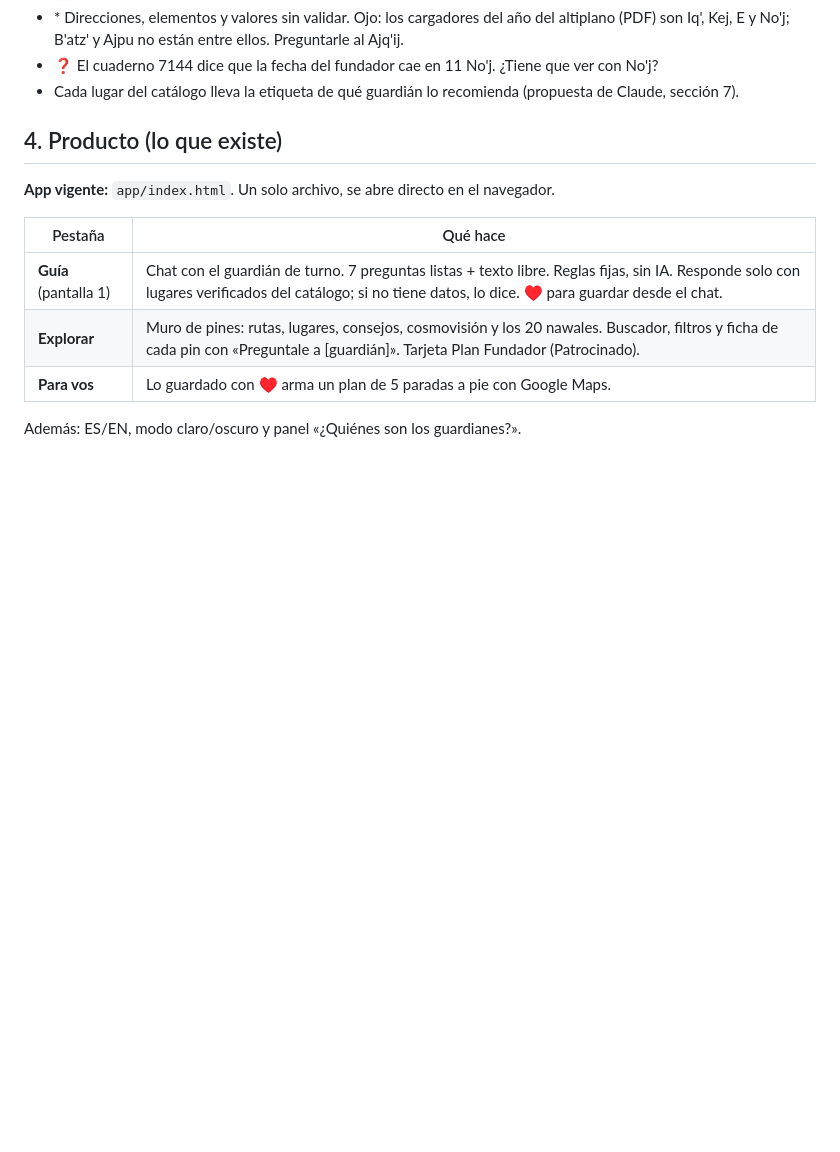
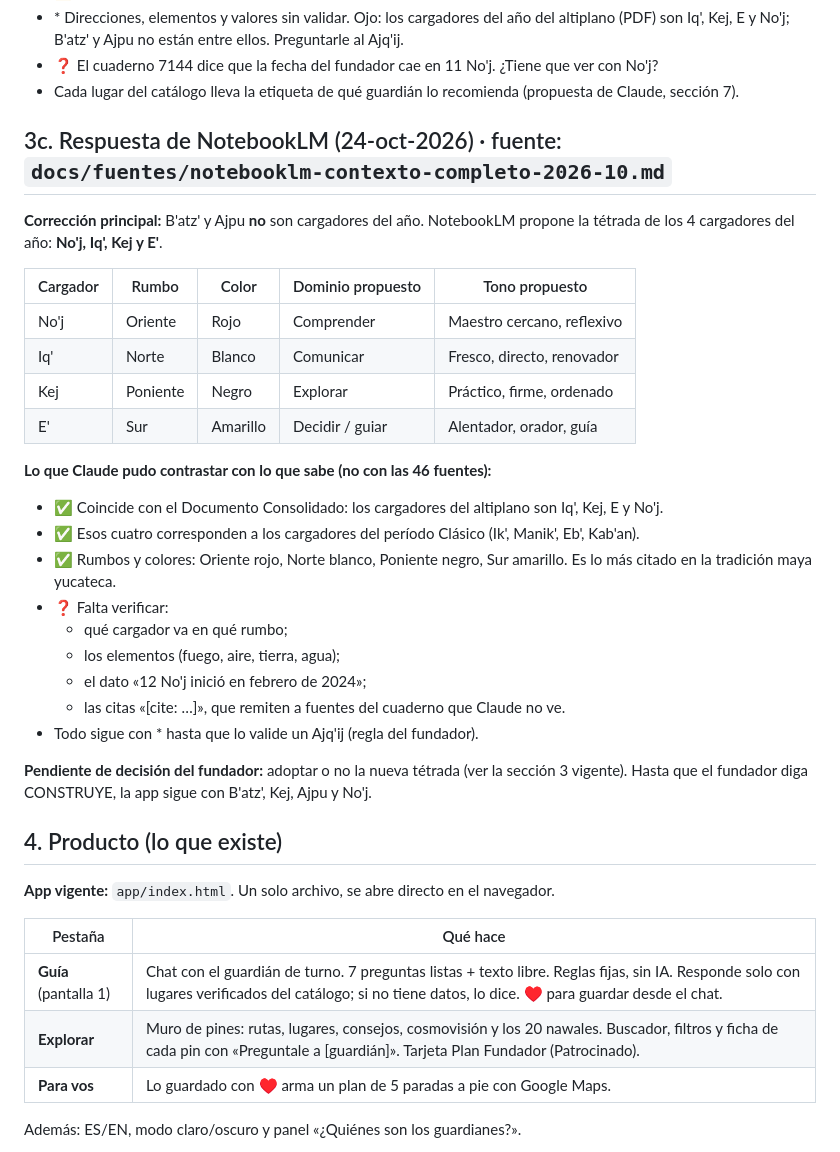
Before and after one commit to diegosamgt-lang/nAIhual, a Markdown page: docs/nAIhual.md, the part around the change. Rendered like a GitHub page; blank space fills up the shorter version.

```diff
--- a/docs/nAIhual.md
+++ b/docs/nAIhual.md
@@ -87,6 +87,30 @@ Nacen del resumen viejo: simbología del número 4 y las direcciones.
 - \* Direcciones, elementos y valores sin validar. Ojo: los cargadores del año del altiplano (PDF) son Iq', Kej, E y No'j; B'atz' y Ajpu no están entre ellos. Preguntarle al Ajq'ij.
 - ❓ El cuaderno 7144 dice que la fecha del fundador cae en 11 No'j. ¿Tiene que ver con No'j?
 - Cada lugar del catálogo lleva la etiqueta de qué guardián lo recomienda (propuesta de Claude, sección 7).
+
+## 3c. Respuesta de NotebookLM (24-oct-2026) · fuente: `docs/fuentes/notebooklm-contexto-completo-2026-10.md`
+
+**Corrección principal:** B'atz' y Ajpu **no** son cargadores del año. NotebookLM propone la tétrada de los 4 cargadores del año: **No'j, Iq', Kej y E'**.
+
+| Cargador | Rumbo | Color | Dominio propuesto | Tono propuesto |
+|---|---|---|---|---|
+| No'j | Oriente | Rojo | Comprender | Maestro cercano, reflexivo |
+| Iq' | Norte | Blanco | Comunicar | Fresco, directo, renovador |
+| Kej | Poniente | Negro | Explorar | Práctico, firme, ordenado |
+| E' | Sur | Amarillo | Decidir / guiar | Alentador, orador, guía |
+
+**Lo que Claude pudo contrastar con lo que sabe (no con las 46 fuentes):**
+- ✅ Coincide con el Documento Consolidado: los cargadores del altiplano son Iq', Kej, E y No'j.
+- ✅ Esos cuatro corresponden a los cargadores del período Clásico (Ik', Manik', Eb', Kab'an).
+- ✅ Rumbos y colores: Oriente rojo, Norte blanco, Poniente negro, Sur amarillo. Es lo más citado en la tradición maya yucateca.
+- ❓ Falta verificar:
+  - qué cargador va en qué rumbo;
+  - los elementos (fuego, aire, tierra, agua);
+  - el dato «12 No'j inició en febrero de 2024»;
+  - las citas «[cite: …]», que remiten a fuentes del cuaderno que Claude no ve.
+- Todo sigue con \* hasta que lo valide un Ajq'ij (regla del fundador).
+
+**Pendiente de decisión del fundador:** adoptar o no la nueva tétrada (ver la sección 3 vigente). Hasta que el fundador diga CONSTRUYE, la app sigue con B'atz', Kej, Ajpu y No'j.
 
 ## 4. Producto (lo que existe)
 
```
Also changed, not shown: docs/fuentes/notebooklm-contexto-completo-2026-10.md (added, +164 -0 lines).
